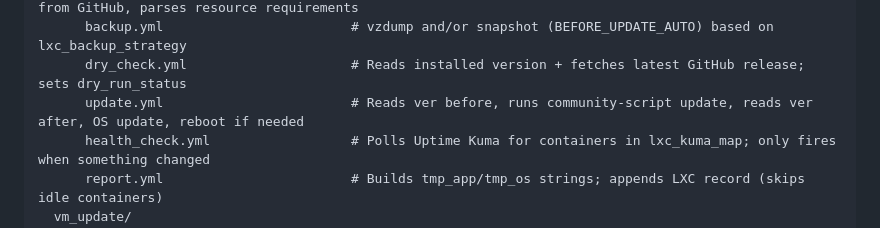
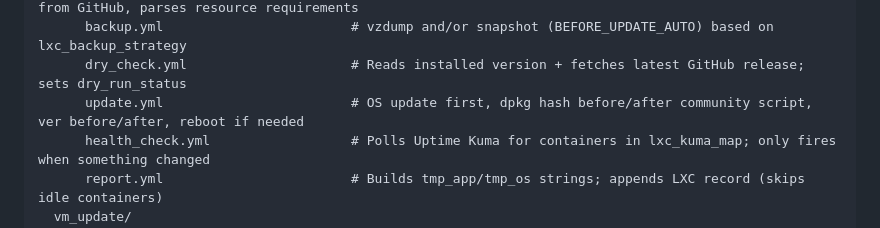
Before and after one commit to ivenator1/proxmox-management, a Markdown page: CLAUDE.md, the part around the change. Rendered like a GitHub page.

Commit message:
Fix stale update.yml description in CLAUDE.md file map
Co-Authored-By: Claude Sonnet 4.6 <noreply@anthropic.com>

```diff
--- a/CLAUDE.md
+++ b/CLAUDE.md
@@ -46,7 +46,7 @@ roles/
       detect.yml                        # Pulls /usr/bin/update, extracts ct script name, fetches .sh from GitHub, parses resource requirements
       backup.yml                        # vzdump and/or snapshot (BEFORE_UPDATE_AUTO) based on lxc_backup_strategy
       dry_check.yml                     # Reads installed version + fetches latest GitHub release; sets dry_run_status
-      update.yml                        # Reads ver before, runs community-script update, reads ver after, OS update, reboot if needed
+      update.yml                        # OS update first, dpkg hash before/after community script, ver before/after, reboot if needed
       health_check.yml                  # Polls Uptime Kuma for containers in lxc_kuma_map; only fires when something changed
       report.yml                        # Builds tmp_app/tmp_os strings; appends LXC record (skips idle containers)
   vm_update/
```
